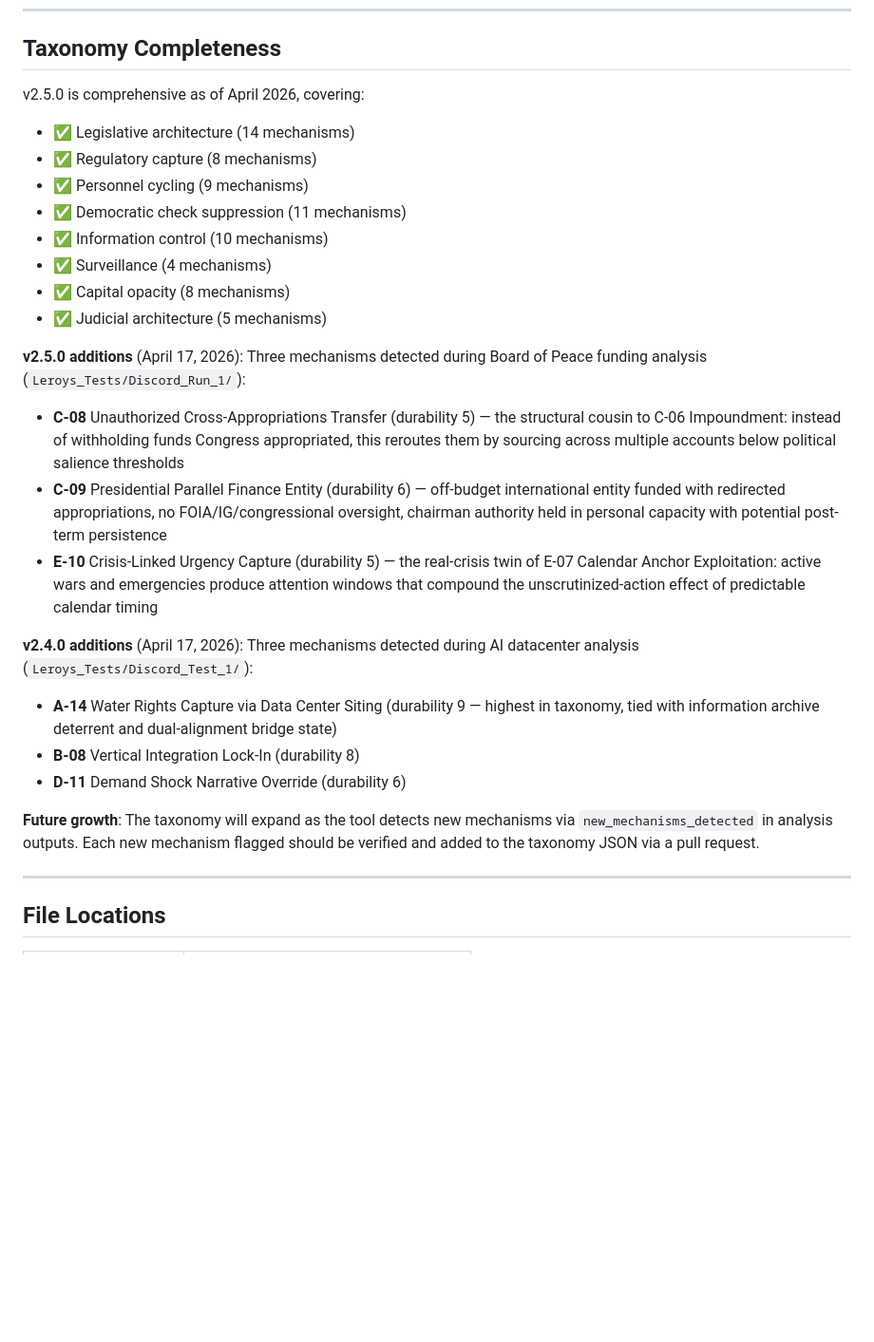
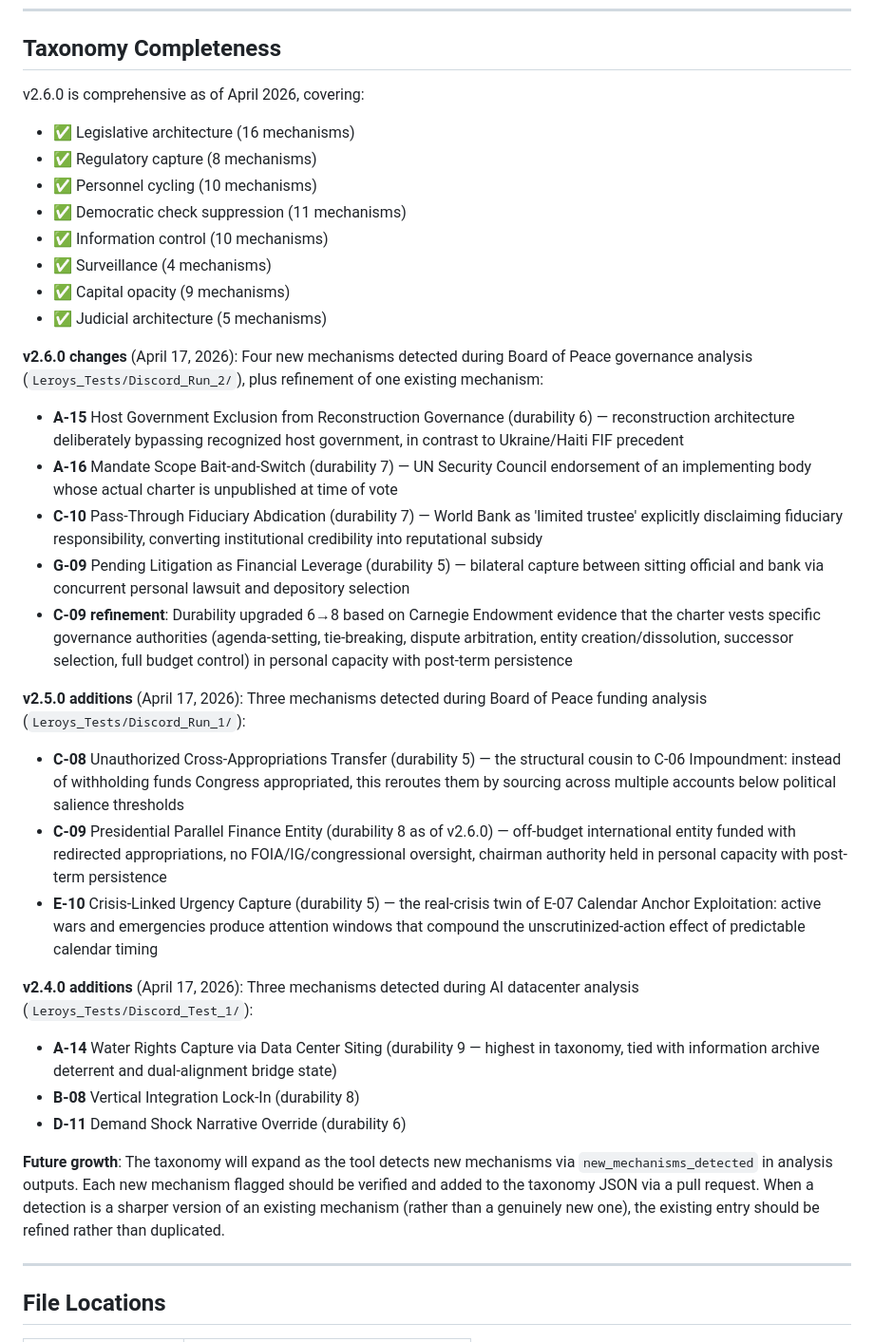
Before and after one commit to Leerrooy95/Friction_Breaker, a Markdown page: MECHANISM_CLASSIFIER_README.md, the part around one of its changes. Shown at 95% size. GitHub-like rendering; blank space fills up the shorter version.

```diff
--- a/MECHANISM_CLASSIFIER_README.md
+++ b/MECHANISM_CLASSIFIER_README.md
@@ -130,20 +130,27 @@ Outputs: Plain-English report (Political Translator format)
 
 ## Taxonomy Completeness
 
-v2.5.0 is comprehensive as of April 2026, covering:
+v2.6.0 is comprehensive as of April 2026, covering:
 
-- ✅ Legislative architecture (14 mechanisms)
+- ✅ Legislative architecture (16 mechanisms)
 - ✅ Regulatory capture (8 mechanisms)
-- ✅ Personnel cycling (9 mechanisms)
+- ✅ Personnel cycling (10 mechanisms)
 - ✅ Democratic check suppression (11 mechanisms)
 - ✅ Information control (10 mechanisms)
 - ✅ Surveillance (4 mechanisms)
-- ✅ Capital opacity (8 mechanisms)
+- ✅ Capital opacity (9 mechanisms)
 - ✅ Judicial architecture (5 mechanisms)
+
+**v2.6.0 changes** (April 17, 2026): Four new mechanisms detected during Board of Peace governance analysis (`Leroys_Tests/Discord_Run_2/`), plus refinement of one existing mechanism:
+- **A-15** Host Government Exclusion from Reconstruction Governance (durability 6) — reconstruction architecture deliberately bypassing recognized host government, in contrast to Ukraine/Haiti FIF precedent
+- **A-16** Mandate Scope Bait-and-Switch (durability 7) — UN Security Council endorsement of an implementing body whose actual charter is unpublished at time of vote
+- **C-10** Pass-Through Fiduciary Abdication (durability 7) — World Bank as 'limited trustee' explicitly disclaiming fiduciary responsibility, converting institutional credibility into reputational subsidy
+- **G-09** Pending Litigation as Financial Leverage (durability 5) — bilateral capture between sitting official and bank via concurrent personal lawsuit and depository selection
+- **C-09 refinement**: Durability upgraded 6→8 based on Carnegie Endowment evidence that the charter vests specific governance authorities (agenda-setting, tie-breaking, dispute arbitration, entity creation/dissolution, successor selection, full budget control) in personal capacity with post-term persistence
 
 **v2.5.0 additions** (April 17, 2026): Three mechanisms detected during Board of Peace funding analysis (`Leroys_Tests/Discord_Run_1/`):
 - **C-08** Unauthorized Cross-Appropriations Transfer (durability 5) — the structural cousin to C-06 Impoundment: instead of withholding funds Congress appropriated, this reroutes them by sourcing across multiple accounts below political salience thresholds
-- **C-09** Presidential Parallel Finance Entity (durability 6) — off-budget international entity funded with redirected appropriations, no FOIA/IG/congressional oversight, chairman authority held in personal capacity with potential post-term persistence
+- **C-09** Presidential Parallel Finance Entity (durability 8 as of v2.6.0) — off-budget international entity funded with redirected appropriations, no FOIA/IG/congressional oversight, chairman authority held in personal capacity with post-term persistence
 - **E-10** Crisis-Linked Urgency Capture (durability 5) — the real-crisis twin of E-07 Calendar Anchor Exploitation: active wars and emergencies produce attention windows that compound the unscrutinized-action effect of predictable calendar timing
 
 **v2.4.0 additions** (April 17, 2026): Three mechanisms detected during AI datacenter analysis (`Leroys_Tests/Discord_Test_1/`):
@@ -151,7 +158,7 @@ v2.5.0 is comprehensive as of April 2026, covering:
 - **B-08** Vertical Integration Lock-In (durability 8)
 - **D-11** Demand Shock Narrative Override (durability 6)
 
-**Future growth**: The taxonomy will expand as the tool detects new mechanisms via `new_mechanisms_detected` in analysis outputs. Each new mechanism flagged should be verified and added to the taxonomy JSON via a pull request.
+**Future growth**: The taxonomy will expand as the tool detects new mechanisms via `new_mechanisms_detected` in analysis outputs. Each new mechanism flagged should be verified and added to the taxonomy JSON via a pull request. When a detection is a sharper version of an existing mechanism (rather than a genuinely new one), the existing entry should be refined rather than duplicated.
 
 ---
 
```
Also changed, not shown: other parts of MECHANISM_CLASSIFIER_README.md (+4 -4 lines).
